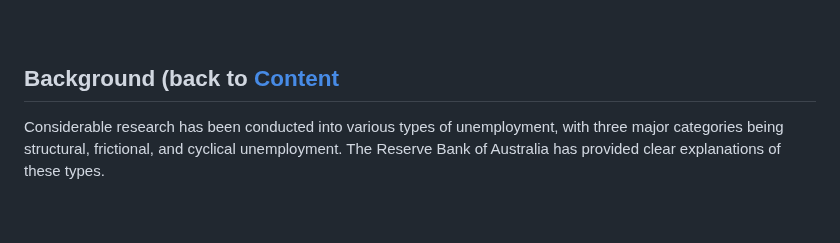
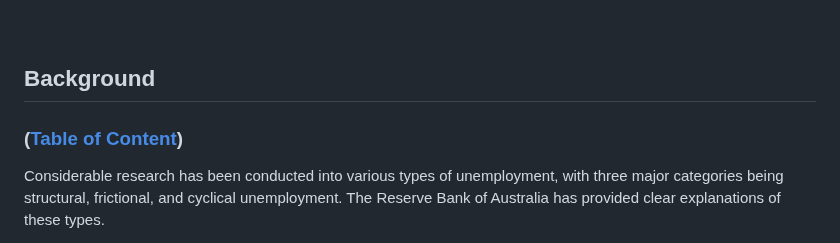
Before and after one commit to rc-tsai/gis-portfolio, a Markdown page: projects/Investigation into household characteristics and unemployment relationship for Georgia.md, the part around the change. Drawn GitHub-style; blank space fills up the shorter version.

```diff
--- a/projects/Investigation into household characteristics and unemployment relationship for Georgia.md
+++ b/projects/Investigation into household characteristics and unemployment relationship for Georgia.md
@@ -7,7 +7,8 @@
 - [Result](#Result)
 <br><br><br>
 
-## Background (back to [Content](#Table-of-Content)
+## Background
+### ([Table of Content](#Table-of-Content))
 Considerable research has been conducted into various types of unemployment, with three major categories being structural, frictional, and cyclical unemployment. The Reserve Bank of Australia has provided clear explanations of these types.
 
 The first type, involuntary unemployment, arises from a mismatch between a worker's qualifications or skills and the requirements of available jobs, or when available jobs are geographically distant from job seekers. The second type, voluntary unemployment, occurs when workers voluntarily leave their current job to search for another, creating a transitional gap. The third type of unemployment occurs due to changes in economic activity during the business cycle, where the demand for workers by businesses is lower than the number of available job seekers.
```
